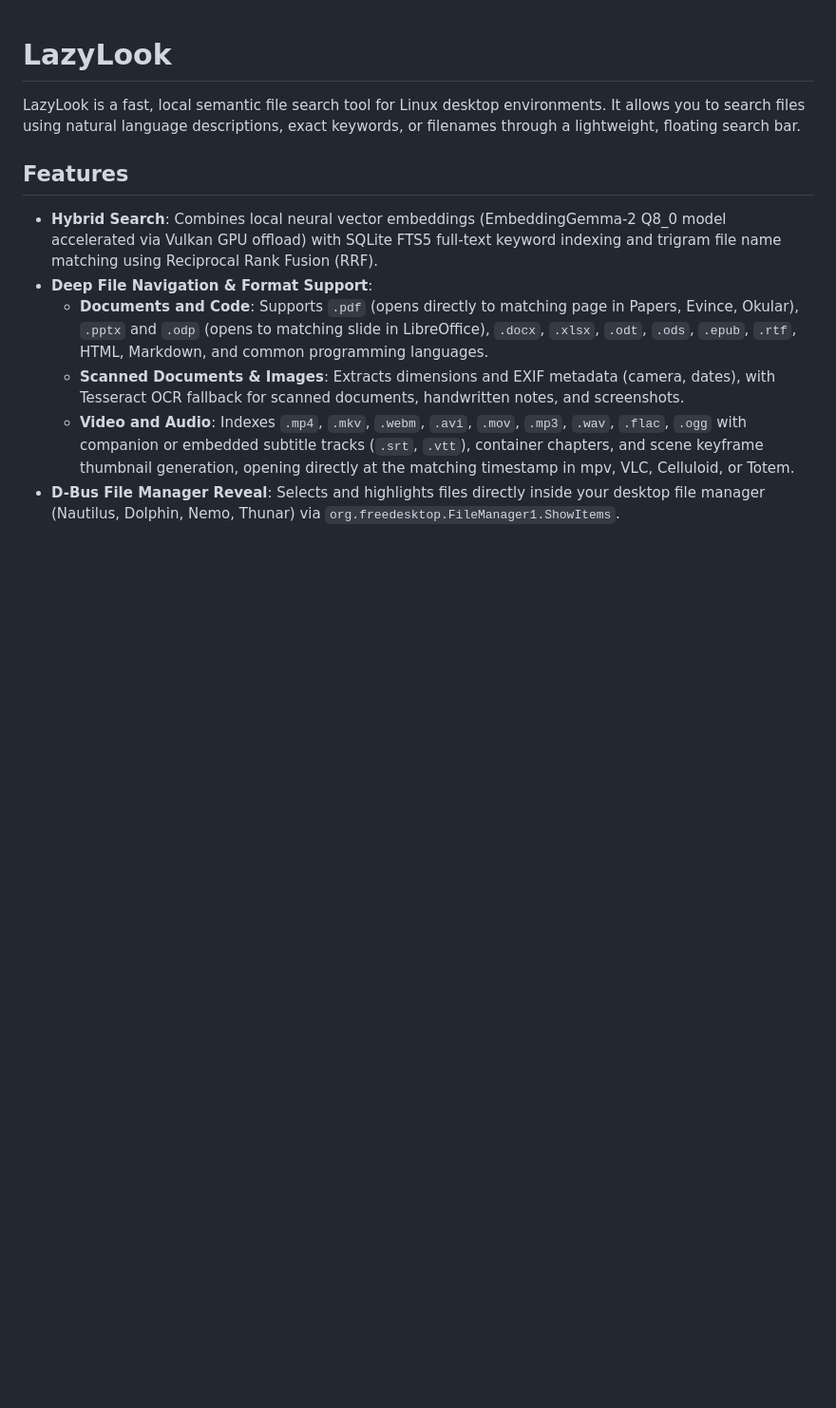
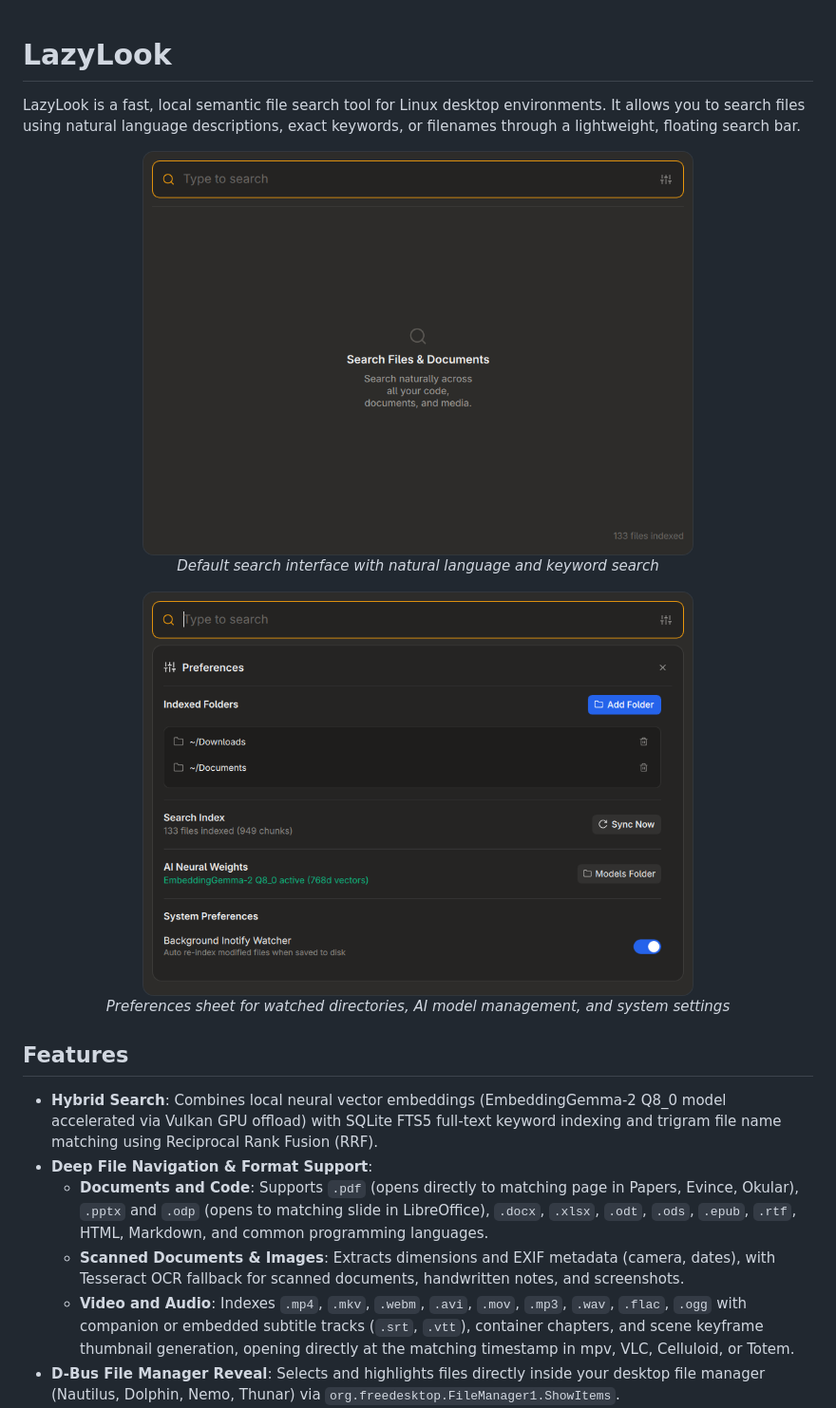
Before and after one commit to Starz099/lazy-look, a Markdown page: README.md, the part around the change. Shown at 95% size. Drawn GitHub-style; pictures changed too: resources/screenshots/preferences.png (added), resources/screenshots/search.png (added); blank space fills up the shorter version.

Commit message:
feat: implement automated screenshot capture and update README

```diff
--- a/README.md
+++ b/README.md
@@ -1,6 +1,18 @@
 # LazyLook
 
 LazyLook is a fast, local semantic file search tool for Linux desktop environments. It allows you to search files using natural language descriptions, exact keywords, or filenames through a lightweight, floating search bar.
+
+<p align="center">
+  <img src="resources/screenshots/search.png" alt="LazyLook Search" width="580">
+  <br>
+  <em>Default search interface with natural language and keyword search</em>
+</p>
+
+<p align="center">
+  <img src="resources/screenshots/preferences.png" alt="LazyLook Preferences" width="580">
+  <br>
+  <em>Preferences sheet for watched directories, AI model management, and system settings</em>
+</p>
 
 ## Features
 
```
Also changed, not shown: 2 other files.
